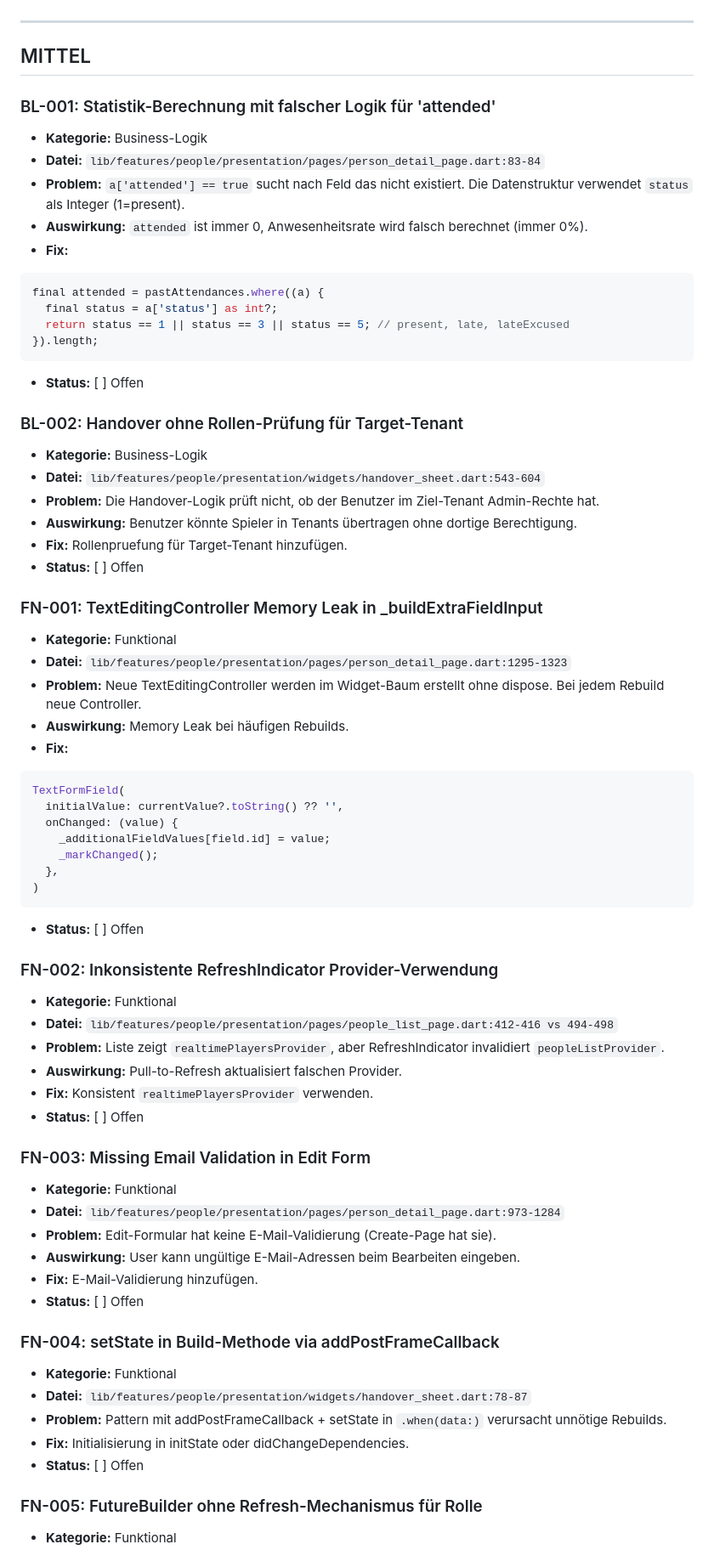
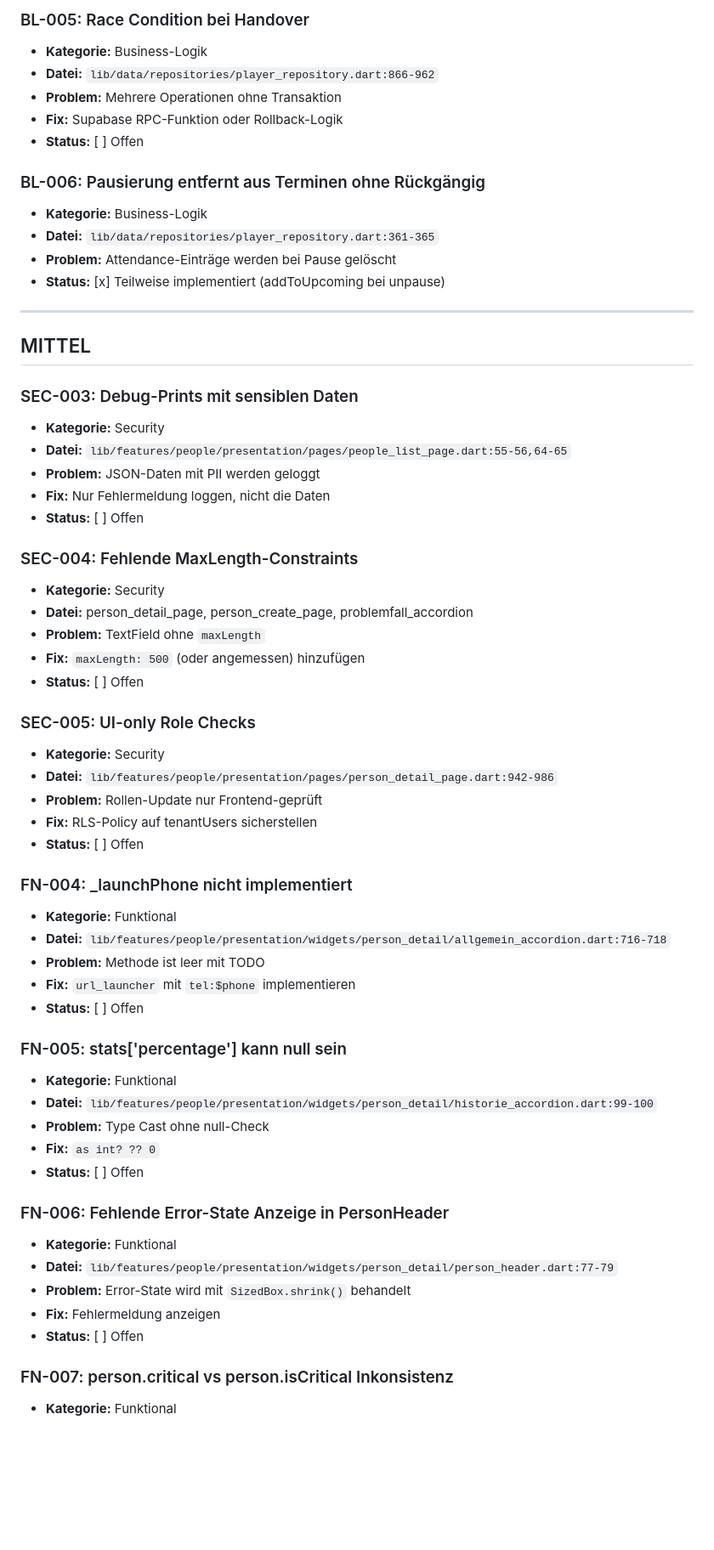
Before and after one commit to Lionhunt3r/attendix, a Markdown page: .claude/bug-report.md, the part around one of its changes. Shown at 85% size. Rendered like a GitHub page; blank space fills up the shorter version.

````diff
--- a/.claude/bug-report.md
+++ b/.claude/bug-report.md
@@ -102,69 +133,61 @@ if (_targetTenantId == null) return;
+### BL-005: Race Condition bei Handover
+- **Kategorie:** Business-Logik
+- **Datei:** `lib/data/repositories/player_repository.dart:866-962`
+- **Problem:** Mehrere Operationen ohne Transaktion
+- **Fix:** Supabase RPC-Funktion oder Rollback-Logik
+- **Status:** [ ] Offen
+
+### BL-006: Pausierung entfernt aus Terminen ohne Rückgängig
+- **Kategorie:** Business-Logik
+- **Datei:** `lib/data/repositories/player_repository.dart:361-365`
+- **Problem:** Attendance-Einträge werden bei Pause gelöscht
+- **Status:** [x] Teilweise implementiert (addToUpcoming bei unpause)
 
 ---
 
 ## MITTEL
 
-### BL-001: Statistik-Berechnung mit falscher Logik für 'attended'
-- **Kategorie:** Business-Logik
-- **Datei:** `lib/features/people/presentation/pages/person_detail_page.dart:83-84`
-- **Problem:** `a['attended'] == true` sucht nach Feld das nicht existiert. Die Datenstruktur verwendet `status` als Integer (1=present).
-- **Auswirkung:** `attended` ist immer 0, Anwesenheitsrate wird falsch berechnet (immer 0%).
-- **Fix:**
-```dart
-final attended = pastAttendances.where((a) {
-  final status = a['status'] as int?;
-  return status == 1 || status == 3 || status == 5; // present, late, lateExcused
-}).length;
-```
+### SEC-003: Debug-Prints mit sensiblen Daten
+- **Kategorie:** Security
+- **Datei:** `lib/features/people/presentation/pages/people_list_page.dart:55-56,64-65`
+- **Problem:** JSON-Daten mit PII werden geloggt
+- **Fix:** Nur Fehlermeldung loggen, nicht die Daten
 - **Status:** [ ] Offen
 
-### BL-002: Handover ohne Rollen-Prüfung für Target-Tenant
-- **Kategorie:** Business-Logik
-- **Datei:** `lib/features/people/presentation/widgets/handover_sheet.dart:543-604`
-- **Problem:** Die Handover-Logik prüft nicht, ob der Benutzer im Ziel-Tenant Admin-Rechte hat.
-- **Auswirkung:** Benutzer könnte Spieler in Tenants übertragen ohne dortige Berechtigung.
-- **Fix:** Rollenpruefung für Target-Tenant hinzufügen.
+### SEC-004: Fehlende MaxLength-Constraints
+- **Kategorie:** Security
+- **Datei:** person_detail_page, person_create_page, problemfall_accordion
+- **Problem:** TextField ohne `maxLength`
+- **Fix:** `maxLength: 500` (oder angemessen) hinzufügen
 - **Status:** [ ] Offen
 
-### FN-001: TextEditingController Memory Leak in _buildExtraFieldInput
-- **Kategorie:** Funktional
-- **Datei:** `lib/features/people/presentation/pages/person_detail_page.dart:1295-1323`
-- **Problem:** Neue TextEditingController werden im Widget-Baum erstellt ohne dispose. Bei jedem Rebuild neue Controller.
-- **Auswirkung:** Memory Leak bei häufigen Rebuilds.
-- **Fix:**
-```dart
-TextFormField(
-  initialValue: currentValue?.toString() ?? '',
-  onChanged: (value) {
-    _additionalFieldValues[field.id] = value;
-    _markChanged();
-  },
-)
-```
+### SEC-005: UI-only Role Checks
+- **Kategorie:** Security
+- **Datei:** `lib/features/people/presentation/pages/person_detail_page.dart:942-986`
+- **Problem:** Rollen-Update nur Frontend-geprüft
+- **Fix:** RLS-Policy auf tenantUsers sicherstellen
 - **Status:** [ ] Offen
 
-### FN-002: Inkonsistente RefreshIndicator Provider-Verwendung
+### FN-004: _launchPhone nicht implementiert
 - **Kategorie:** Funktional
-- **Datei:** `lib/features/people/presentation/pages/people_list_page.dart:412-416 vs 494-498`
-- **Problem:** Liste zeigt `realtimePlayersProvider`, aber RefreshIndicator invalidiert `peopleListProvider`.
-- **Auswirkung:** Pull-to-Refresh aktualisiert falschen Provider.
-- **Fix:** Konsistent `realtimePlayersProvider` verwenden.
+- **Datei:** `lib/features/people/presentation/widgets/person_detail/allgemein_accordion.dart:716-718`
+- **Problem:** Methode ist leer mit TODO
+- **Fix:** `url_launcher` mit `tel:$phone` implementieren
 - **Status:** [ ] Offen
 
-### FN-003: Missing Email Validation in Edit Form
+### FN-005: stats['percentage'] kann null sein
 - **Kategorie:** Funktional
-- **Datei:** `lib/features/people/presentation/pages/person_detail_page.dart:973-1284`
-- **Problem:** Edit-Formular hat keine E-Mail-Validierung (Create-Page hat sie).
-- **Auswirkung:** User kann ungültige E-Mail-Adressen beim Bearbeiten eingeben.
-- **Fix:** E-Mail-Validierung hinzufügen.
+- **Datei:** `lib/features/people/presentation/widgets/person_detail/historie_accordion.dart:99-100`
+- **Problem:** Type Cast ohne null-Check
+- **Fix:** `as int? ?? 0`
 - **Status:** [ ] Offen
 
-### FN-004: setState in Build-Methode via addPostFrameCallback
+### FN-006: Fehlende Error-State Anzeige in PersonHeader
 - **Kategorie:** Funktional
-- **Datei:** `lib/features/people/presentation/widgets/handover_sheet.dart:78-87`
-- **Problem:** Pattern mit addPostFrameCallback + setState in `.when(data:)` verursacht unnötige Rebuilds.
-- **Fix:** Initialisierung in initState oder didChangeDependencies.
+- **Datei:** `lib/features/people/presentation/widgets/person_detail/person_header.dart:77-79`
+- **Problem:** Error-State wird mit `SizedBox.shrink()` behandelt
+- **Fix:** Fehlermeldung anzeigen
 - **Status:** [ ] Offen
 
-### FN-005: FutureBuilder ohne Refresh-Mechanismus für Rolle
+### FN-007: person.critical vs person.isCritical Inkonsistenz
 - **Kategorie:** Funktional
````
Also changed, not shown: other parts of .claude/bug-report.md (+206 -137 lines).
